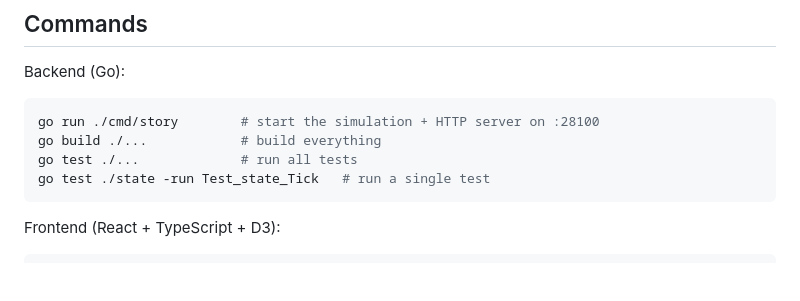
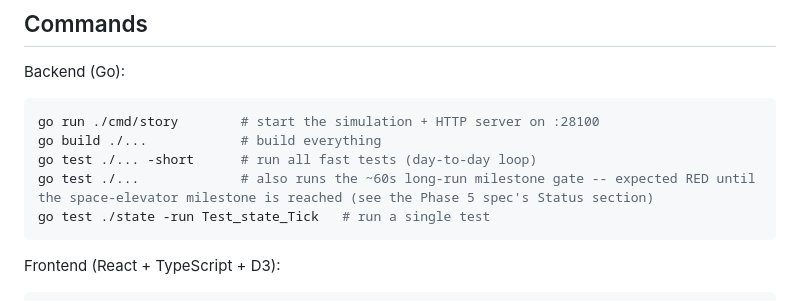
Before and after one commit to paul-freeman/satisfactory-story, a Markdown page: CLAUDE.md, the part around the change. Rendered like a GitHub page; blank space fills up the shorter version.

Commit message:
docs: note the long-run milestone gate is expected-red in go test ./...
Co-Authored-By: Claude Fable 5 <noreply@anthropic.com>

````diff
--- a/CLAUDE.md
+++ b/CLAUDE.md
@@ -13,7 +13,8 @@ Backend (Go):
 ```bash
 go run ./cmd/story        # start the simulation + HTTP server on :28100
 go build ./...            # build everything
-go test ./...             # run all tests
+go test ./... -short      # run all fast tests (day-to-day loop)
+go test ./...             # also runs the ~60s long-run milestone gate -- expected RED until the space-elevator milestone is reached (see the Phase 5 spec's Status section)
 go test ./state -run Test_state_Tick   # run a single test
 ```
 
````
